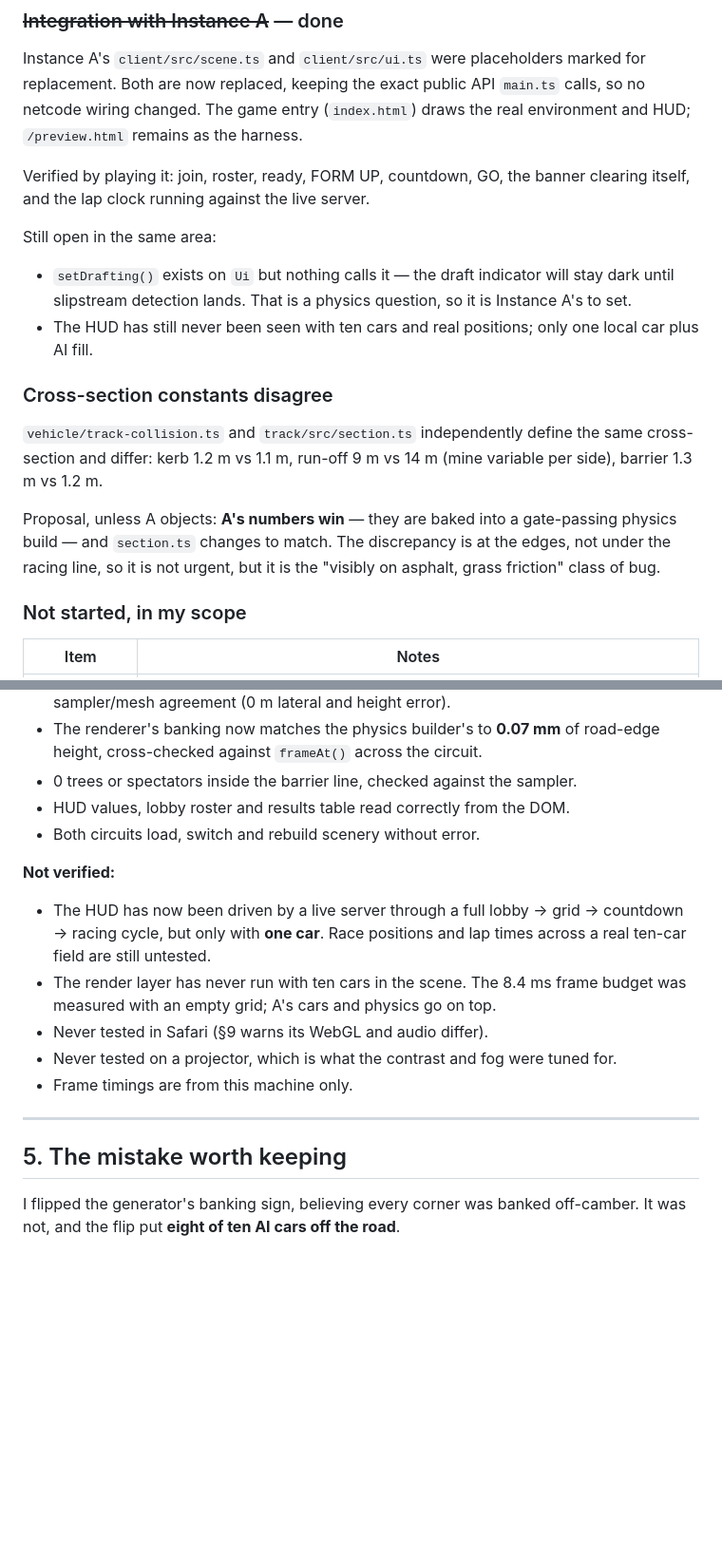
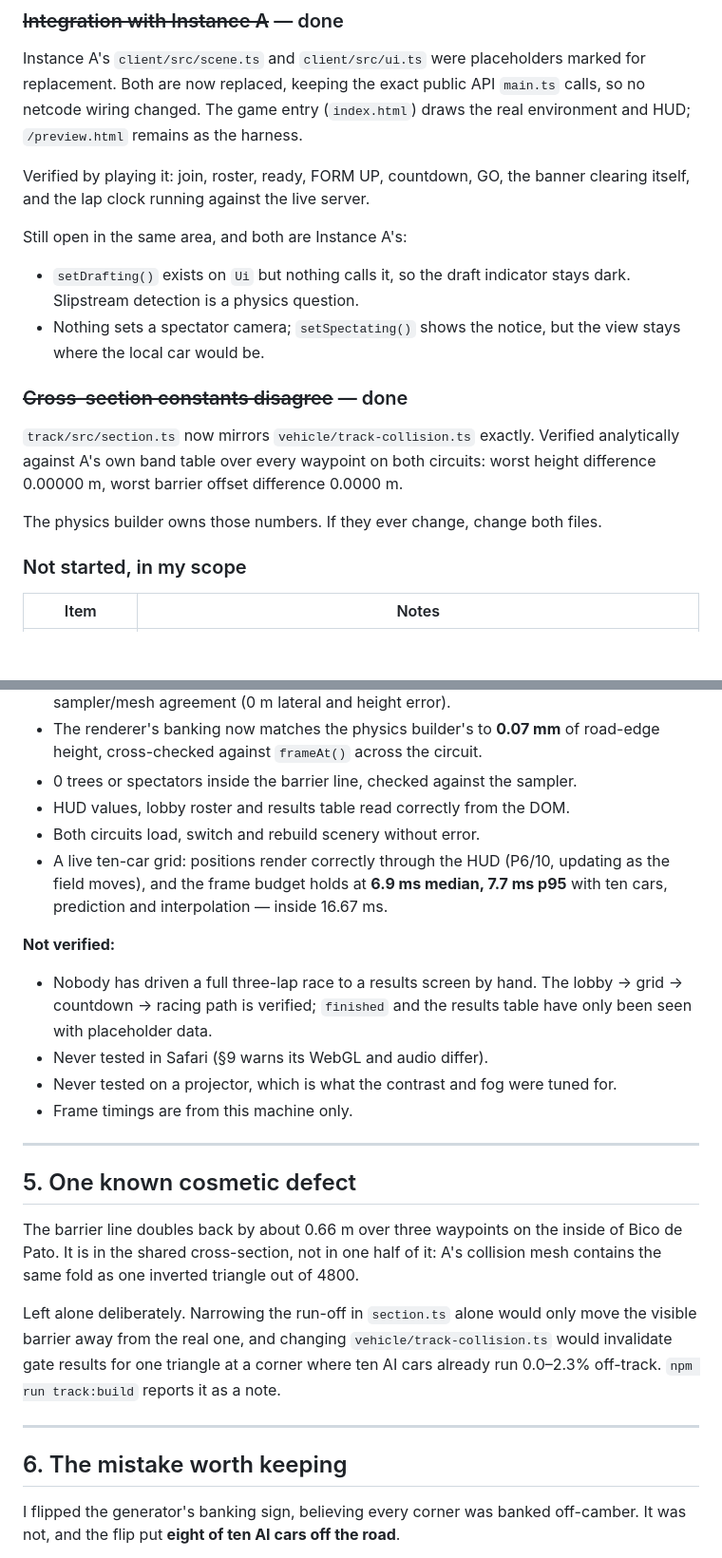
Before and after one commit to CRYPT-hack/nascar, a Markdown page: STATUS-INSTANCE-B.md, 2 parts joined by grey strips. Shown at 95% size. Drawn GitHub-style; blank space fills up the shorter version.

Commit message:
Update status: cross-section aligned, ten-car field verified
Co-Authored-By: Claude Opus 5 <noreply@anthropic.com>

```diff
--- a/STATUS-INSTANCE-B.md
+++ b/STATUS-INSTANCE-B.md
@@ -74,24 +74,20 @@ draws the real environment and HUD; `/preview.html` remains as the harness.
 Verified by playing it: join, roster, ready, FORM UP, countdown, GO, the banner
 clearing itself, and the lap clock running against the live server.
 
-Still open in the same area:
+Still open in the same area, and both are Instance A's:
 
-- `setDrafting()` exists on `Ui` but nothing calls it — the draft indicator will
-  stay dark until slipstream detection lands. That is a physics question, so it
-  is Instance A's to set.
-- The HUD has still never been seen with ten cars and real positions; only one
-  local car plus AI fill.
+- `setDrafting()` exists on `Ui` but nothing calls it, so the draft indicator
+  stays dark. Slipstream detection is a physics question.
+- Nothing sets a spectator camera; `setSpectating()` shows the notice, but the
+  view stays where the local car would be.
 
-### Cross-section constants disagree
+### ~~Cross-section constants disagree~~ — done
 
-`vehicle/track-collision.ts` and `track/src/section.ts` independently define the
-same cross-section and differ: kerb 1.2 m vs 1.1 m, run-off 9 m vs 14 m (mine
-variable per side), barrier 1.3 m vs 1.2 m.
+`track/src/section.ts` now mirrors `vehicle/track-collision.ts` exactly. Verified
+analytically against A's own band table over every waypoint on both circuits:
+worst height difference 0.00000 m, worst barrier offset difference 0.0000 m.
 
-Proposal, unless A objects: **A's numbers win** — they are baked into a
-gate-passing physics build — and `section.ts` changes to match. The discrepancy
-is at the edges, not under the racing line, so it is not urgent, but it is the
-"visibly on asphalt, grass friction" class of bug.
+The physics builder owns those numbers. If they ever change, change both files.
 
 ### Not started, in my scope
 
@@ -121,21 +117,36 @@ is at the edges, not under the racing line, so it is not urgent, but it is the
 - 0 trees or spectators inside the barrier line, checked against the sampler.
 - HUD values, lobby roster and results table read correctly from the DOM.
 - Both circuits load, switch and rebuild scenery without error.
+- A live ten-car grid: positions render correctly through the HUD (P6/10,
+  updating as the field moves), and the frame budget holds at **6.9 ms median,
+  7.7 ms p95** with ten cars, prediction and interpolation — inside 16.67 ms.
 
 **Not verified:**
 
-- The HUD has now been driven by a live server through a full lobby → grid →
-  countdown → racing cycle, but only with **one car**. Race positions and lap
-  times across a real ten-car field are still untested.
-- The render layer has never run with ten cars in the scene. The 8.4 ms frame
-  budget was measured with an empty grid; A's cars and physics go on top.
+- Nobody has driven a full three-lap race to a results screen by hand. The
+  lobby → grid → countdown → racing path is verified; `finished` and the results
+  table have only been seen with placeholder data.
 - Never tested in Safari (§9 warns its WebGL and audio differ).
 - Never tested on a projector, which is what the contrast and fog were tuned for.
 - Frame timings are from this machine only.
 
 ---
 
-## 5. The mistake worth keeping
+## 5. One known cosmetic defect
+
+The barrier line doubles back by about 0.66 m over three waypoints on the inside
+of Bico de Pato. It is in the shared cross-section, not in one half of it: A's
+collision mesh contains the same fold as one inverted triangle out of 4800.
+
+Left alone deliberately. Narrowing the run-off in `section.ts` alone would only
+move the visible barrier away from the real one, and changing
+`vehicle/track-collision.ts` would invalidate gate results for one triangle at a
+corner where ten AI cars already run 0.0–2.3% off-track. `npm run track:build`
+reports it as a note.
+
+---
+
+## 6. The mistake worth keeping
 
 I flipped the generator's banking sign, believing every corner was banked
 off-camber. It was not, and the flip put **eight of ten AI cars off the road**.
```
